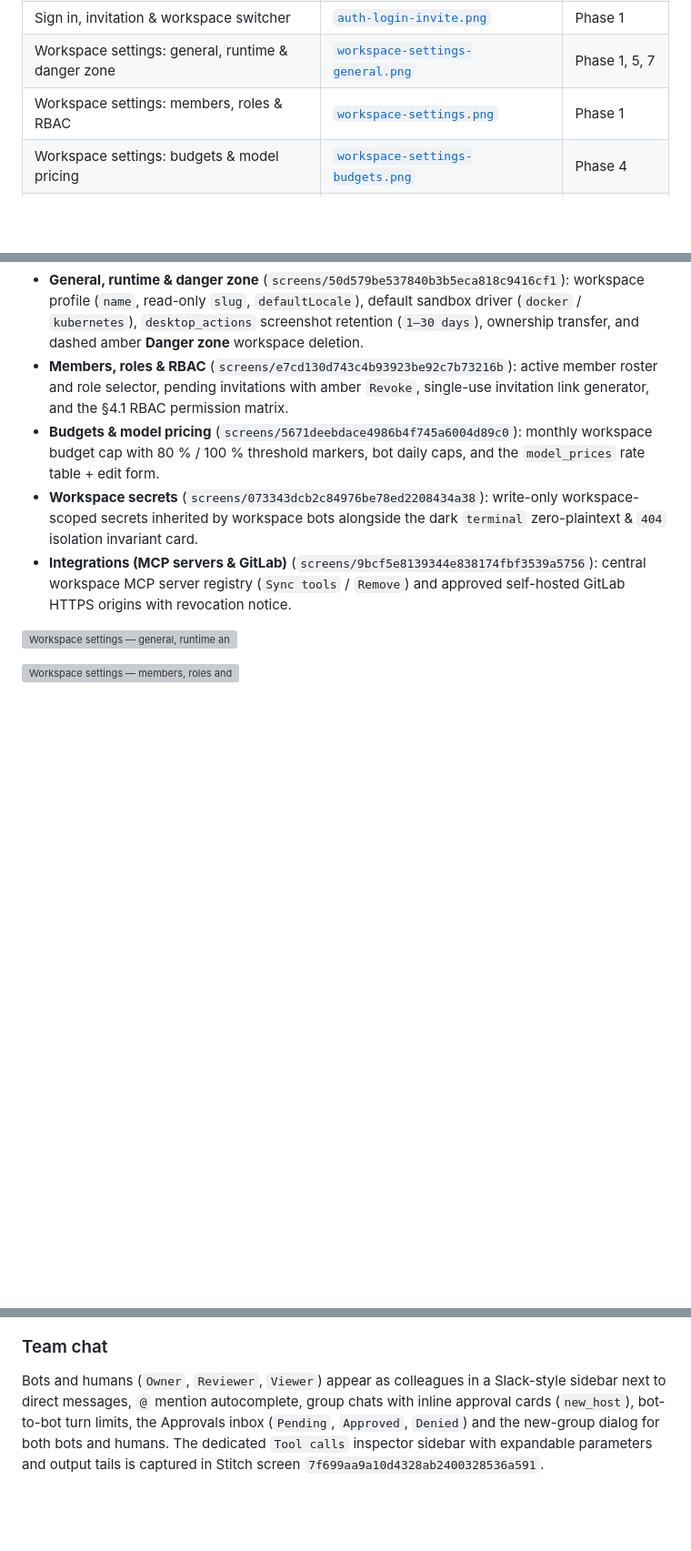
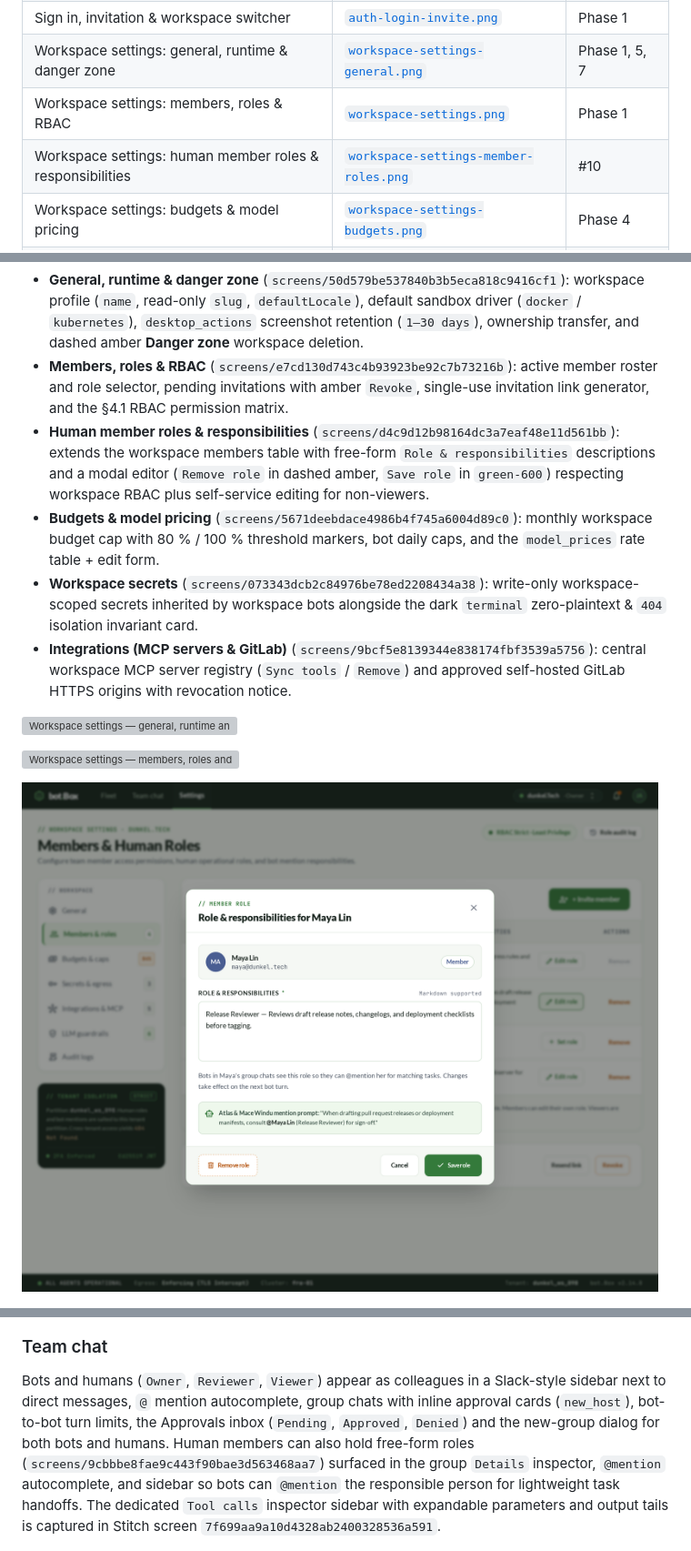
Before and after one commit to dunkeltech/botbox, a Markdown page: design/README.md, 3 parts joined by grey strips. Shown at 91% size. Drawn GitHub-style; pictures changed too: design/screens/workspace-settings-member-roles.png (added); blank space fills up the shorter version; grey boxes are pictures that could not be loaded.

Commit message:
docs(design): add Stitch screens and docs for human member roles

```diff
--- a/design/README.md
+++ b/design/README.md
@@ -20,6 +20,7 @@ The interactive canvas (clickable prototype with live avatars) lives in Claude:
 | Sign in, invitation & workspace switcher | [`auth-login-invite.png`](screens/auth-login-invite.png) | Phase 1 |
 | Workspace settings: general, runtime & danger zone | [`workspace-settings-general.png`](screens/workspace-settings-general.png) | Phase 1, 5, 7 |
 | Workspace settings: members, roles & RBAC | [`workspace-settings.png`](screens/workspace-settings.png) | Phase 1 |
+| Workspace settings: human member roles & responsibilities | [`workspace-settings-member-roles.png`](screens/workspace-settings-member-roles.png) | #10 |
 | Workspace settings: budgets & model pricing | [`workspace-settings-budgets.png`](screens/workspace-settings-budgets.png) | Phase 4 |
 | Workspace settings: shared workspace secrets | [`workspace-settings-secrets.png`](screens/workspace-settings-secrets.png) | Phase 3 |
 | Workspace settings: MCP servers & self-hosted GitLab | [`workspace-settings-integrations.png`](screens/workspace-settings-integrations.png) | #18, ADR-0029 |
@@ -66,6 +68,7 @@ Reorganized into a two-column workspace settings shell (`256 px` grouped left su
 
 - **General, runtime & danger zone** (`screens/50d579be537840b3b5eca818c9416cf1`): workspace profile (`name`, read-only `slug`, `defaultLocale`), default sandbox driver (`docker` / `kubernetes`), `desktop_actions` screenshot retention (`1–30 days`), ownership transfer, and dashed amber **Danger zone** workspace deletion.
 - **Members, roles & RBAC** (`screens/e7cd130d743c4b93923be92c7b73216b`): active member roster and role selector, pending invitations with amber `Revoke`, single-use invitation link generator, and the §4.1 RBAC permission matrix.
+- **Human member roles & responsibilities** (`screens/d4c9d12b98164dc3a7eaf48e11d561bb`): extends the workspace members table with free-form `Role & responsibilities` descriptions and a modal editor (`Remove role` in dashed amber, `Save role` in `green-600`) respecting workspace RBAC plus self-service editing for non-viewers.
 - **Budgets & model pricing** (`screens/5671deebdace4986b4f745a6004d89c0`): monthly workspace budget cap with 80 % / 100 % threshold markers, bot daily caps, and the `model_prices` rate table + edit form.
 - **Workspace secrets** (`screens/073343dcb2c84976be78ed2208434a38`): write-only workspace-scoped secrets inherited by workspace bots alongside the dark `terminal` zero-plaintext & `404` isolation invariant card.
 - **Integrations (MCP servers & GitLab)** (`screens/9bcf5e8139344e838174fbf3539a5756`): central workspace MCP server registry (`Sync tools` / `Remove`) and approved self-hosted GitLab HTTPS origins with revocation notice.
@@ -73,6 +76,8 @@ Reorganized into a two-column workspace settings shell (`256 px` grouped left su
 ![Workspace settings — general, runtime and danger zone](screens/workspace-settings-general.png)
 
 ![Workspace settings — members, roles and RBAC](screens/workspace-settings.png)
+
+![Workspace settings — human member roles and responsibilities](screens/workspace-settings-member-roles.png)
 
 ![Workspace settings — budgets and model pricing](screens/workspace-settings-budgets.png)
 
@@ -146,6 +151,6 @@ Inline `secret_request` cards inside bot DMs and group chats paired with write-o
 ![Secret input modal, CLI HTTPS adapter](screens/secret-input-modal-cli.png)
 
 ### Team chat
-Bots and humans (`Owner`, `Reviewer`, `Viewer`) appear as colleagues in a Slack-style sidebar next to direct messages, `@` mention autocomplete, group chats with inline approval cards (`new_host`), bot-to-bot turn limits, the Approvals inbox (`Pending`, `Approved`, `Denied`) and the new-group dialog for both bots and humans. The dedicated `Tool calls` inspector sidebar with expandable parameters and output tails is captured in Stitch screen `7f699aa9a10d4328ab2400328536a591`.
+Bots and humans (`Owner`, `Reviewer`, `Viewer`) appear as colleagues in a Slack-style sidebar next to direct messages, `@` mention autocomplete, group chats with inline approval cards (`new_host`), bot-to-bot turn limits, the Approvals inbox (`Pending`, `Approved`, `Denied`) and the new-group dialog for both bots and humans. Human members can also hold free-form roles (`screens/9cbbbe8fae9c443f90bae3d563468aa7`) surfaced in the group `Details` inspector, `@mention` autocomplete, and sidebar so bots can `@mention` the responsible person for lightweight task handoffs. The dedicated `Tool calls` inspector sidebar with expandable parameters and output tails is captured in Stitch screen `7f699aa9a10d4328ab2400328536a591`.
 
 ![Team chat, group](screens/team-group-chat.png)
```
Also changed, not shown: other parts of design/README.md (+3 -0 lines), design/STYLEGUIDE.md (+1 -0 lines), docs/overview.md (+1 -0 lines), design/screens/team-group-chat-human-roles.png (added).
